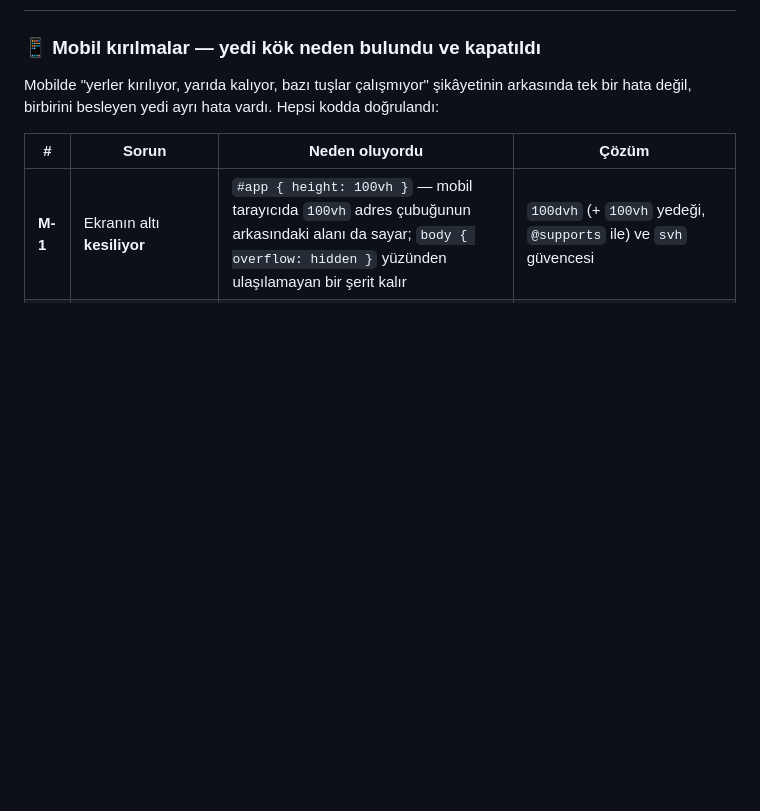
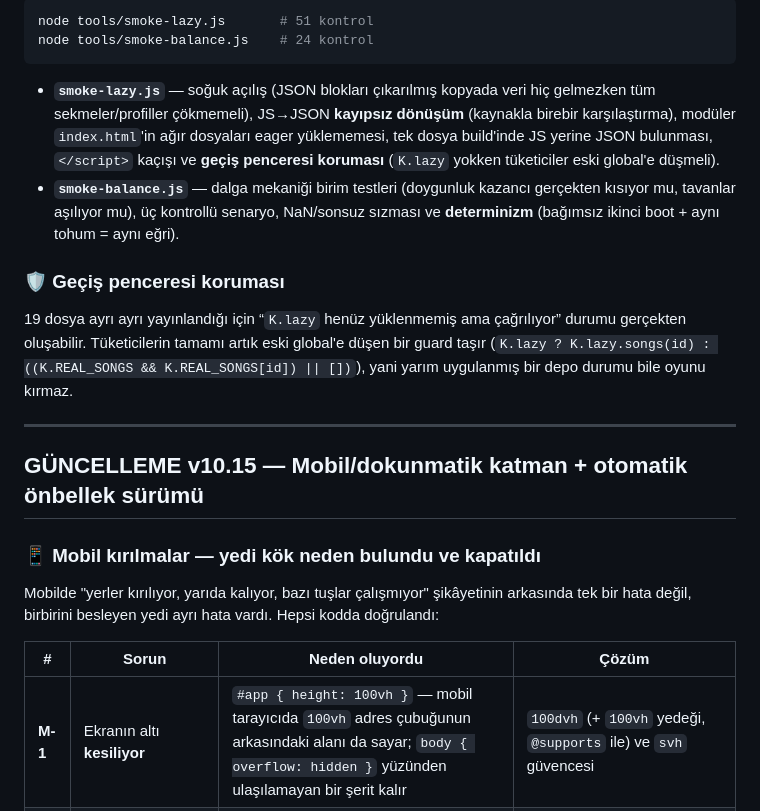
Before and after one commit to lierefuge/KARMA-, a Markdown page: README.md, the part around one of its changes. Rendered like a GitHub page; blank space fills up the shorter version.

Commit message:
v10.17 — tembel veri katmanı (P-1) + kariyer eğrisi (yüksel→zirve→düş)

````diff
--- a/README.md
+++ b/README.md
@@ -9,3 +80,27 @@ ve sosyal medya etkileşimlerine kadar ilerleyen kapsamlı bir oyun.
+```bash
+node tools/smoke-lazy.js       # 51 kontrol
+node tools/smoke-balance.js    # 24 kontrol
+```
+
+- **`smoke-lazy.js`** — soğuk açılış (JSON blokları çıkarılmış kopyada veri hiç
+gelmezken tüm sekmeler/profiller çökmemeli), JS→JSON **kayıpsız dönüşüm** (kaynakla
+birebir karşılaştırma), modüler `index.html`'in ağır dosyaları eager yüklememesi,
+tek dosya build'inde JS yerine JSON bulunması, `</script>` kaçışı ve **geçiş penceresi
+koruması** (`K.lazy` yokken tüketiciler eski global'e düşmeli).
+- **`smoke-balance.js`** — dalga mekaniği birim testleri (doygunluk kazancı gerçekten
+kısıyor mu, tavanlar aşılıyor mu), üç kontrollü senaryo, NaN/sonsuz sızması ve
+**determinizm** (bağımsız ikinci boot + aynı tohum = aynı eğri).
+
+### 🛡️ Geçiş penceresi koruması
+
+19 dosya ayrı ayrı yayınlandığı için “`K.lazy` henüz yüklenmemiş ama çağrılıyor”
+durumu gerçekten oluşabilir. Tüketicilerin tamamı artık eski global'e düşen bir
+guard taşır (`K.lazy ? K.lazy.songs(id) : ((K.REAL_SONGS && K.REAL_SONGS[id]) || [])`),
+yani yarım uygulanmış bir depo durumu bile oyunu kırmaz.
+
+---
+
+## GÜNCELLEME v10.15 — Mobil/dokunmatik katman + otomatik önbellek sürümü
 
 ### 📱 Mobil kırılmalar — yedi kök neden bulundu ve kapatıldı
 
````
Also changed, not shown: other parts of README.md (+72 -1 lines).
